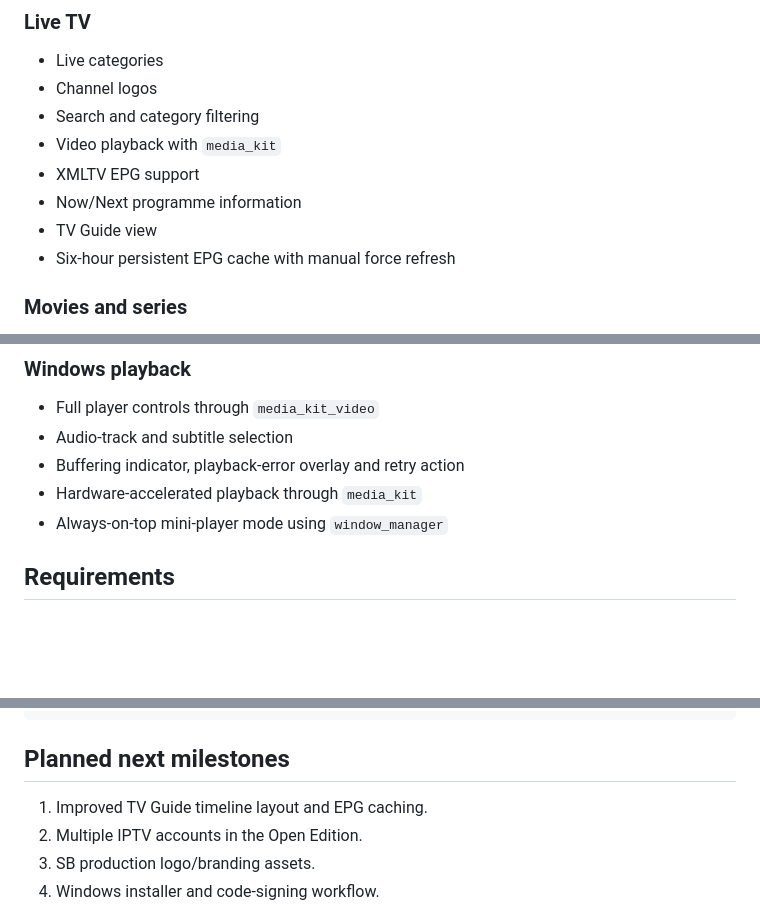
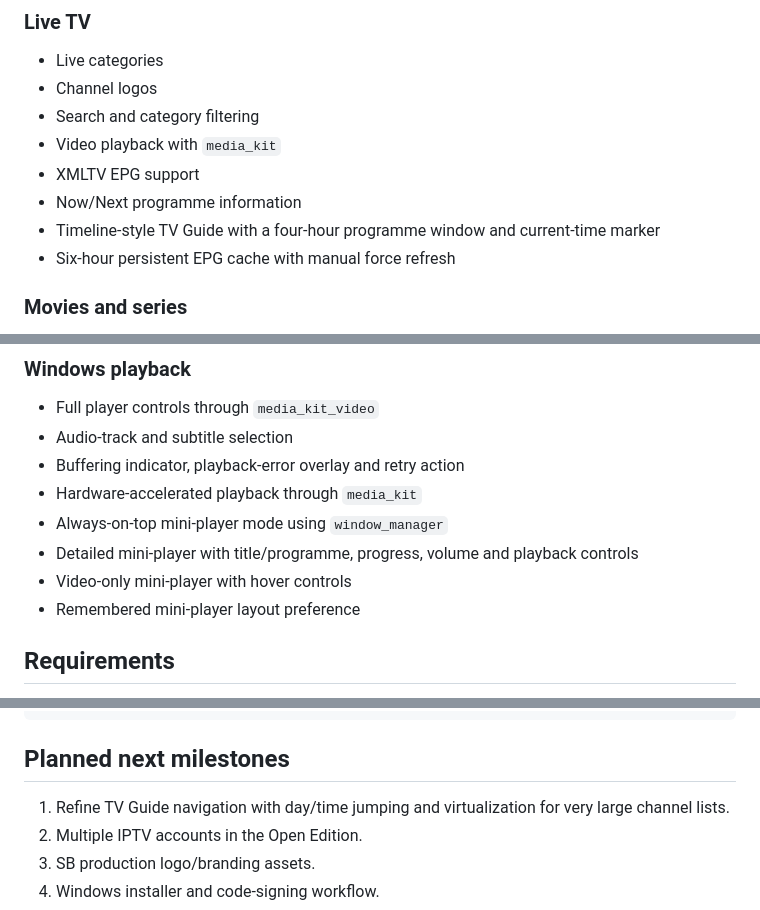
Before and after one commit to strawb2ibiza-ops/SB-Player, a Markdown page: README.md, 3 parts joined by grey strips. GitHub-like rendering; blank space fills up the shorter version.

Commit message:
Update v0.4 feature documentation

```diff
--- a/README.md
+++ b/README.md
@@ -26,7 +26,7 @@ Use only with IPTV services and content you are authorized to access or distribu
 - Video playback with `media_kit`
 - XMLTV EPG support
 - Now/Next programme information
-- TV Guide view
+- Timeline-style TV Guide with a four-hour programme window and current-time marker
 - Six-hour persistent EPG cache with manual force refresh
 
 ### Movies and series
@@ -53,6 +53,9 @@ Use only with IPTV services and content you are authorized to access or distribu
 - Buffering indicator, playback-error overlay and retry action
 - Hardware-accelerated playback through `media_kit`
 - Always-on-top mini-player mode using `window_manager`
+- Detailed mini-player with title/programme, progress, volume and playback controls
+- Video-only mini-player with hover controls
+- Remembered mini-player layout preference
 
 ## Requirements
 
@@ -125,7 +128,7 @@ test/             parser and model tests
 
 ## Planned next milestones
 
-1. Improved TV Guide timeline layout and EPG caching.
+1. Refine TV Guide navigation with day/time jumping and virtualization for very large channel lists.
 2. Multiple IPTV accounts in the Open Edition.
 3. SB production logo/branding assets.
 4. Windows installer and code-signing workflow.
```
